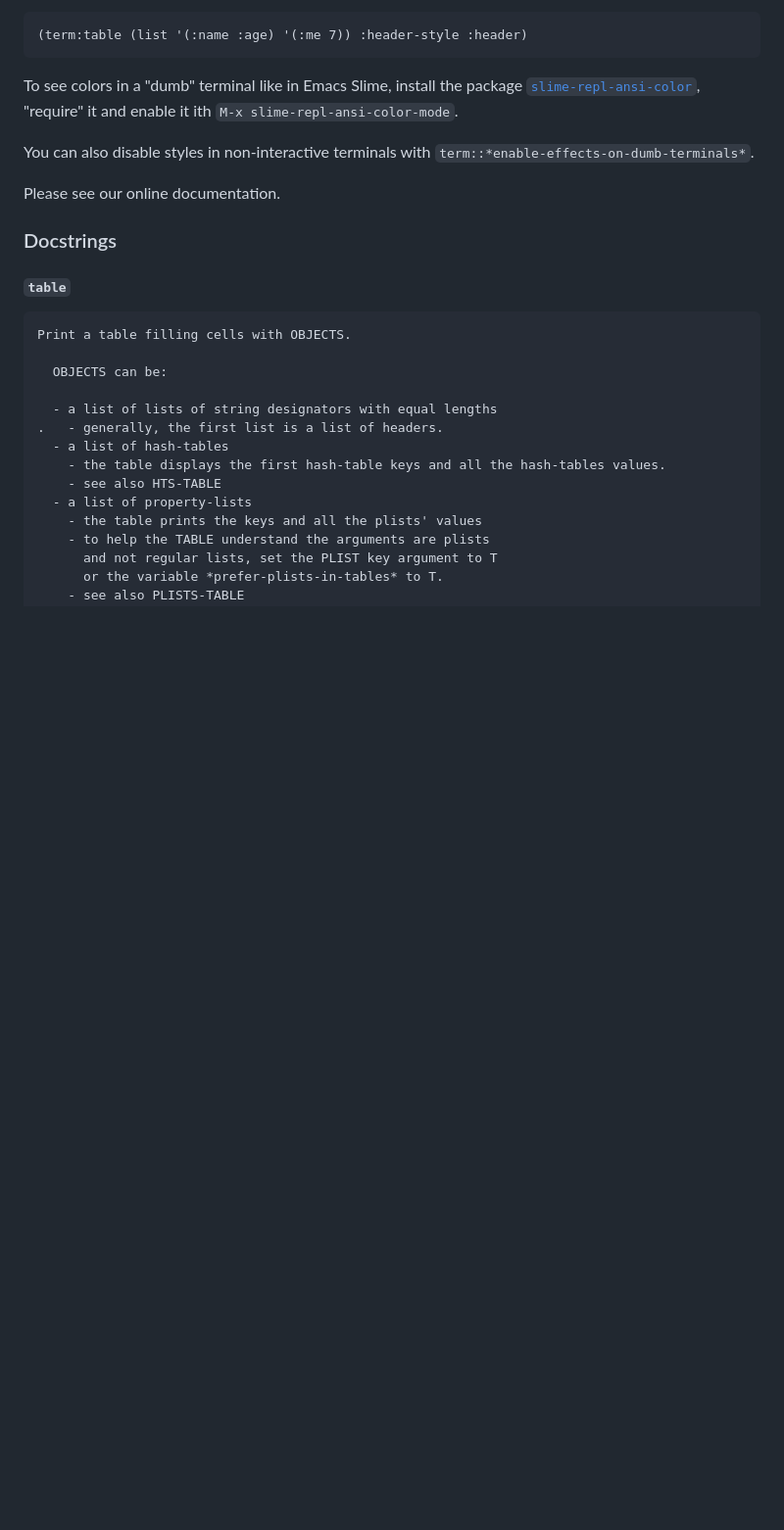
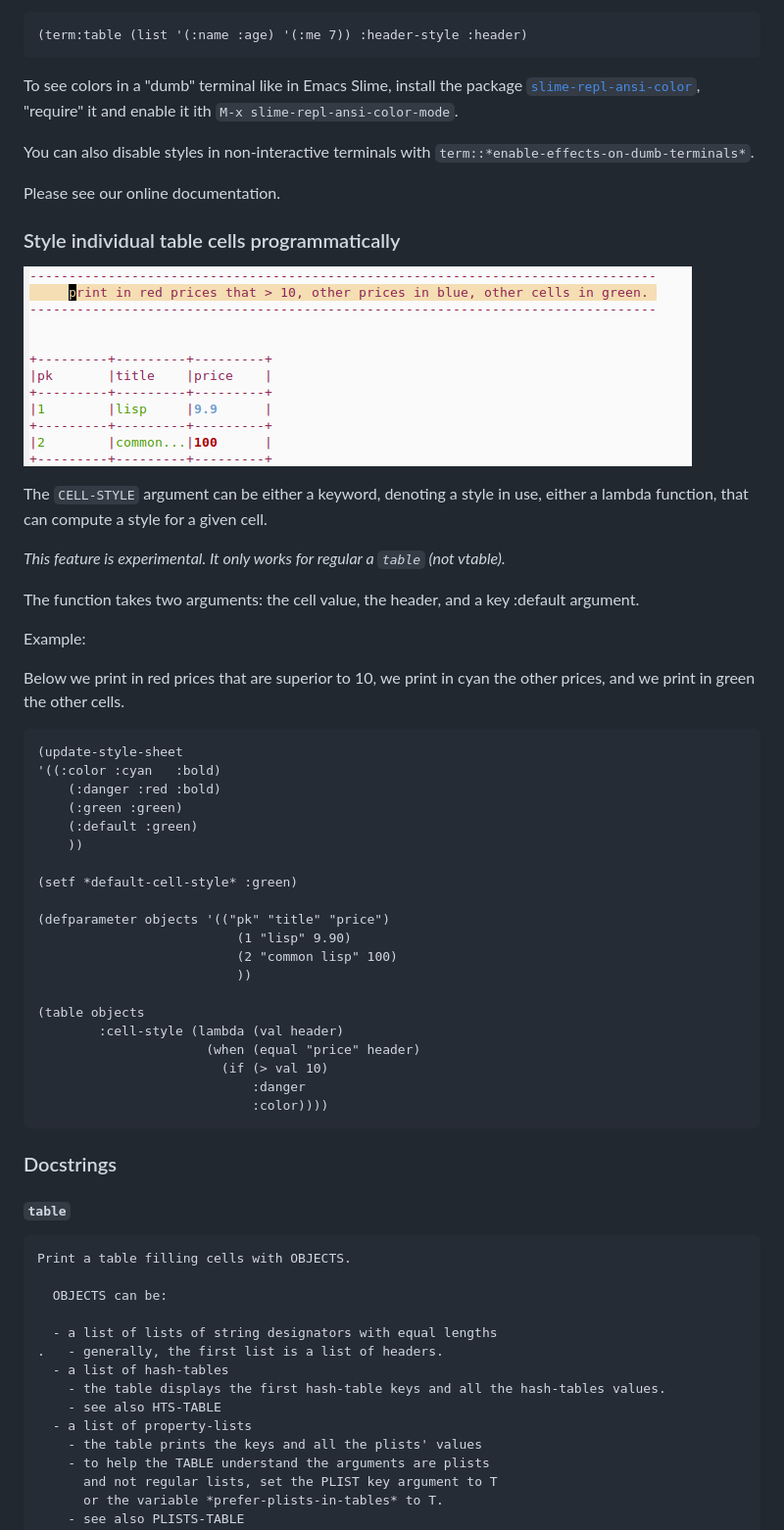
Before and after one commit to vindarel/cl-ansi-term, a Markdown page: README.md, the part around the change. Shown: that part at 98% size. Drawn GitHub-style; pictures changed too: ansi-term-cell-styles.png (added); blank space fills up the shorter version.

Commit message:
style individual cells with logic

```diff
--- a/README.md
+++ b/README.md
@@ -331,6 +331,48 @@ You can also disable styles in non-interactive terminals with `term::*enable-eff
 
 Please see our online documentation.
 
+### Style individual table cells programmatically
+
+![](ansi-term-cell-styles.png)
+
+
+The `CELL-STYLE` argument can be either a keyword, denoting a style in
+use, either a lambda function, that can compute a style for a given
+cell.
+
+*This feature is experimental. It only works for regular a `table` (not vtable).*
+
+The function takes two arguments: the cell value, the header, and a key :default argument.
+
+Example:
+
+Below we print in red prices that are superior to 10,
+we print in cyan the other prices,
+and we print in green the other cells.
+
+~~~lisp
+(update-style-sheet
+'((:color :cyan   :bold)
+    (:danger :red :bold)
+    (:green :green)
+    (:default :green)
+    ))
+
+(setf *default-cell-style* :green)
+
+(defparameter objects '(("pk" "title" "price")
+                          (1 "lisp" 9.90)
+                          (2 "common lisp" 100)
+                          ))
+
+(table objects
+        :cell-style (lambda (val header)
+                      (when (equal "price" header)
+                        (if (> val 10)
+                            :danger
+                            :color))))
+~~~
+
 
 ### Docstrings
 
```
Also changed, not shown: 2 other files.
